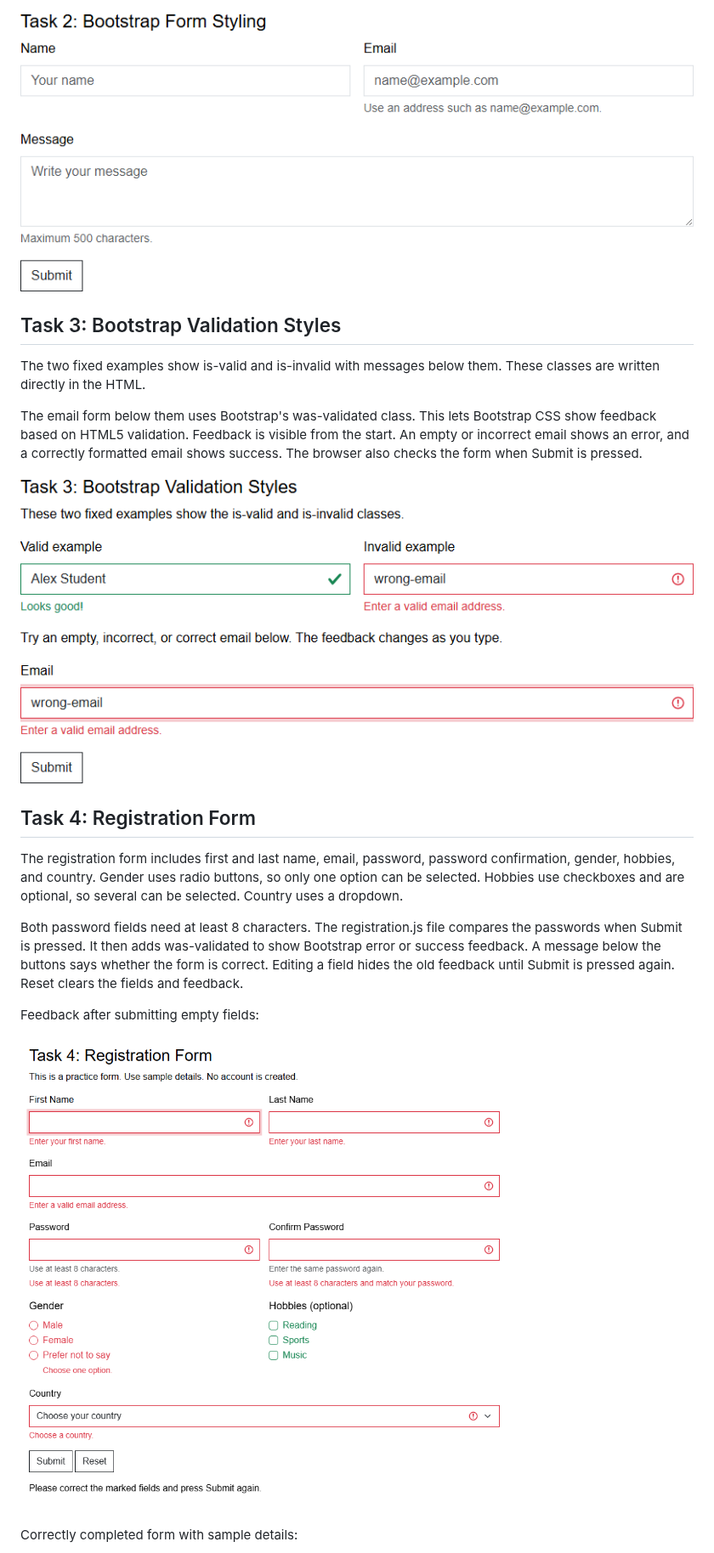
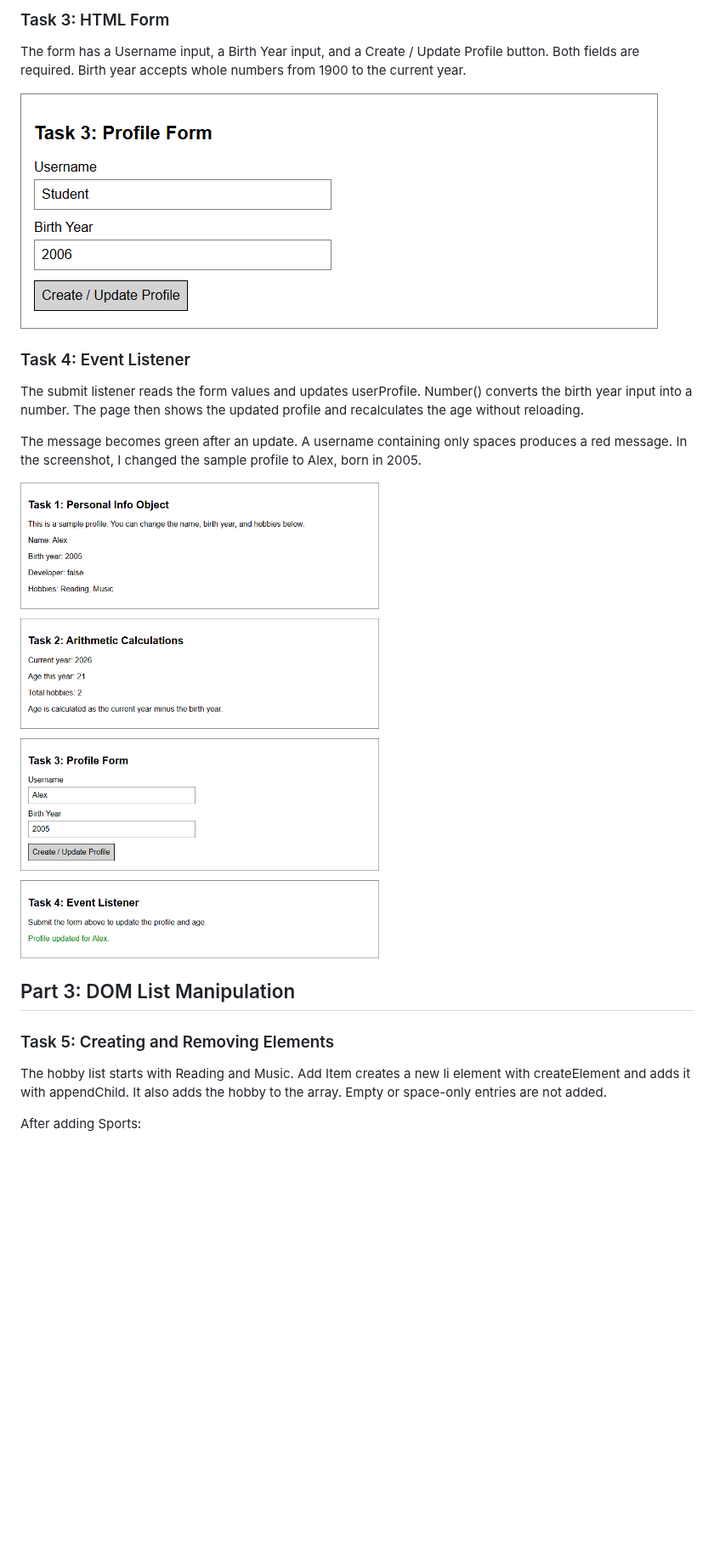
Before and after one commit to Erkosh-IT/Erkosh-IT.github.io, a Markdown page: README.md, the part around one of its changes. Shown at 85% size. Drawn GitHub-style; pictures changed too: assignment5/screenshots/task3-form.png (added), assignment5/screenshots/task4-updated.png (added); blank space fills up the shorter version.

```diff
--- a/README.md
+++ b/README.md
@@ -38,23 +38,23 @@ The form uses row and g-3 for the layout and spacing. Name and email use col-12
 
-![Bootstrap contact form](assignment4/screenshots/task2-bootstrap.png)
+### Task 3: HTML Form
 
-## Task 3: Bootstrap Validation Styles
+The form has a Username input, a Birth Year input, and a Create / Update Profile button. Both fields are required. Birth year accepts whole numbers from 1900 to the current year.
 
-The two fixed examples show is-valid and is-invalid with messages below them. These classes are written directly in the HTML.
+![Profile form](assignment5/screenshots/task3-form.png)
 
-The email form below them uses Bootstrap's was-validated class. This lets Bootstrap CSS show feedback based on HTML5 validation. Feedback is visible from the start. An empty or incorrect email shows an error, and a correctly formatted email shows success. The browser also checks the form when Submit is pressed.
+### Task 4: Event Listener
 
-![Valid and invalid Bootstrap fields](assignment4/screenshots/task3-feedback.png)
+The submit listener reads the form values and updates userProfile. Number() converts the birth year input into a number. The page then shows the updated profile and recalculates the age without reloading.
 
-## Task 4: Registration Form
+The message becomes green after an update. A username containing only spaces produces a red message. In the screenshot, I changed the sample profile to Alex, born in 2005.
 
-The registration form includes first and last name, email, password, password confirmation, gender, hobbies, and country. Gender uses radio buttons, so only one option can be selected. Hobbies use checkboxes and are optional, so several can be selected. Country uses a dropdown.
+![Updated profile after submitting the form](assignment5/screenshots/task4-updated.png)
 
-Both password fields need at least 8 characters. The registration.js file compares the passwords when Submit is pressed. It then adds was-validated to show Bootstrap error or success feedback. A message below the buttons says whether the form is correct. Editing a field hides the old feedback until Submit is pressed again. Reset clears the fields and feedback.
+## Part 3: DOM List Manipulation
 
-Feedback after submitting empty fields:
+### Task 5: Creating and Removing Elements
 
-![Registration form errors](assignment4/screenshots/task4-errors.png)
+The hobby list starts with Reading and Music. Add Item creates a new li element with createElement and adds it with appendChild. It also adds the hobby to the array. Empty or space-only entries are not added.
 
-Correctly completed form with sample details:
+After adding Sports:
 
```
Also changed, not shown: other parts of README.md (+27 -27 lines), assignment4/README.md (added, +89 -0 lines), assignment5/screenshots/task1-profile.png (added), assignment5/screenshots/task2-calculations.png (added), assignment5/screenshots/task5-added.png (added), assignment5/screenshots/task5-removed.png (added), 3 other files.
